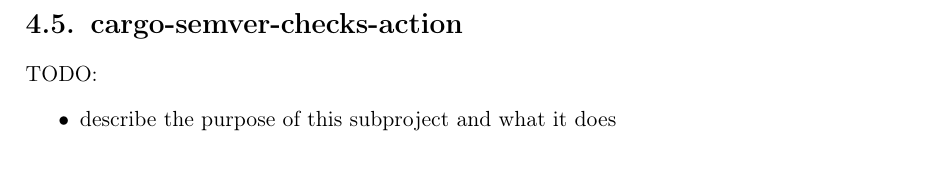
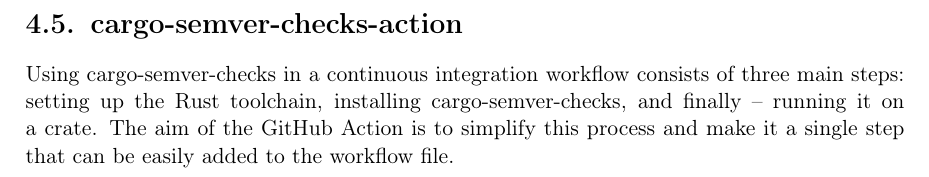
Before and after one commit to tonowak/bachelors-thesis, a LaTeX thesis (thesis-en.tex): part of page 24 of 41, cut so that both start at the same text. Compiled offline with pdfLaTeX.

Commit message:
Describe the action

```diff
--- a/thesis-en.tex
+++ b/thesis-en.tex
@@ -598,10 +598,9 @@
 
 \section{cargo-semver-checks-action}
 
-TODO:
-\begin{itemize}
-	\item describe the purpose of this subproject and what it does
-\end{itemize}
+Using cargo-semver-checks in a continuous integration workflow consists of three main steps: setting up the Rust toolchain,
+installing cargo-semver-checks, and finally -- running it on a~crate. The aim of the GitHub Action is to simplify
+this process and make it a single step that can be easily added to the workflow file.
 
 %%%%%%%%%%%%%%%%%%%%%%%%%%%%%%%%%%%%%%%
 %           Implementation            %
```
